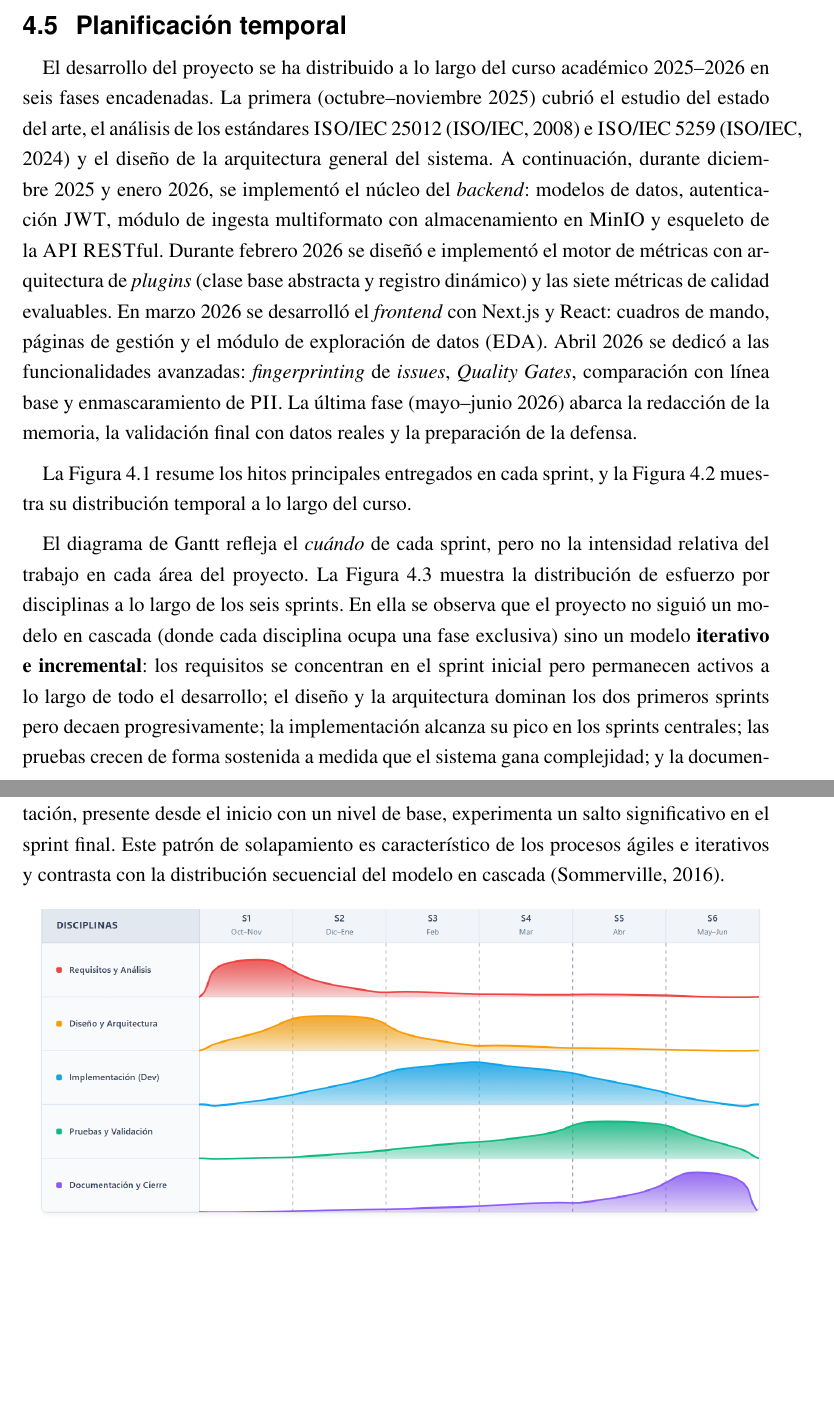
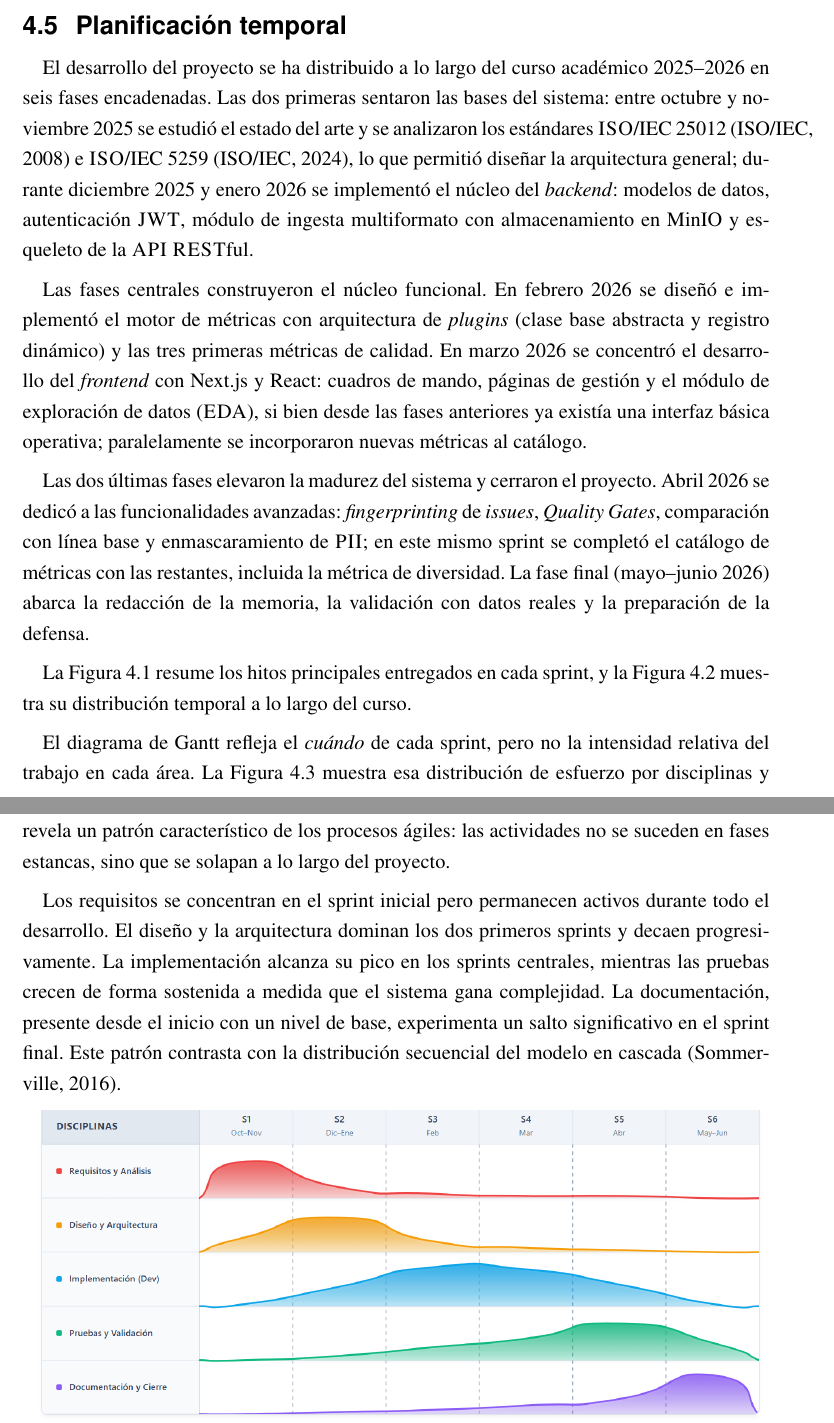
Before and after one commit to AlexSaiz222/TFG_CALIDAD_DATOS_IA, a LaTeX thesis (docs/TFG/GITA_TFG/main.tex, which reads docs/TFG/GITA_TFG/chapters/04-metodologia.tex): two parts of pages 53 and 55 of 120 before the commit and two parts of pages 53 and 55 of 119 after it, joined at a grey line, cut so that both start at the same text, the shorter picture padded with empty space. Compiled offline with pdfLaTeX.

Commit message:
Add roadmapv2 HTML and update methodology
Revise chapter 04 (04-metodologia.tex) to rephrase and restructure the project timeline: split and clarify phases, adjust wording about implemented metrics and features, and introduce the roadmap figure. Add a new interactive roadmap file (figures/roadmapv2.html) and update the roadmap PNG. Regenerate LaTeX metadata and outputs (main.aux, main.lof, main.lot, main.pdf, main.synctex.gz, main.toc) to reflect new figure captions and numbering.

```diff
--- a/docs/TFG/GITA_TFG/chapters/04-metodologia.tex
+++ b/docs/TFG/GITA_TFG/chapters/04-metodologia.tex
@@ -420,23 +420,31 @@ habituales de incompatibilidad entre plataformas.
 %% =========================================================================
 
 El desarrollo del proyecto se ha distribuido a lo largo del curso académico
-2025--2026 en seis fases encadenadas.  La primera (octubre--noviembre~2025)
-cubrió el estudio del estado del arte, el análisis de los estándares
-\ac{ISO}/IEC~25012~\citep{iso25012} e \ac{ISO}/IEC~5259~\citep{iso5259} y el
-diseño de la arquitectura general del sistema.  A continuación,
-durante diciembre~2025 y enero~2026, se implementó el núcleo del
+2025--2026 en seis fases encadenadas.  Las dos primeras sentaron las bases del
+sistema: entre octubre y noviembre~2025 se estudió el estado del arte y se
+analizaron los estándares \ac{ISO}/IEC~25012~\citep{iso25012} e
+\ac{ISO}/IEC~5259~\citep{iso5259}, lo que permitió diseñar la arquitectura
+general; durante diciembre~2025 y enero~2026 se implementó el núcleo del
 \emph{backend}: modelos de datos, autenticación \ac{JWT}, módulo de ingesta
 multiformato con almacenamiento en MinIO y esqueleto de la \ac{API}
-\ac{REST}ful.  Durante febrero~2026 se diseñó e implementó el motor de
-métricas con arquitectura de \emph{plugins} (clase base abstracta y registro
-dinámico) y las siete métricas de calidad evaluables.  En marzo~2026 se
-desarrolló el \emph{frontend} con Next.js y React: cuadros de mando,
-páginas de gestión y el módulo de exploración de datos (\ac{EDA}).  Abril~2026
-se dedicó a las funcionalidades avanzadas: \emph{fingerprinting} de
+\ac{REST}ful.
+
+Las fases centrales construyeron el núcleo funcional. En febrero~2026 se
+diseñó e implementó el motor de métricas con arquitectura de \emph{plugins}
+(clase base abstracta y registro dinámico) y las tres primeras métricas de
+calidad.  En marzo~2026 se concentró el desarrollo del \emph{frontend} con
+Next.js y React: cuadros de mando, páginas de gestión y el módulo de
+exploración de datos (\ac{EDA}), si bien desde las fases anteriores ya
+existía una interfaz básica operativa; paralelamente se incorporaron nuevas
+métricas al catálogo.
+
+Las dos últimas fases elevaron la madurez del sistema y cerraron el proyecto.
+Abril~2026 se dedicó a las funcionalidades avanzadas: \emph{fingerprinting} de
 \emph{issues}, \emph{Quality Gates}, comparación con línea base y
-enmascaramiento de \ac{PII}.  La última fase (mayo--junio~2026) abarca la
-redacción de la memoria, la validación final con datos reales y la preparación
-de la defensa.
+enmascaramiento de \ac{PII}; en este mismo sprint se completó el catálogo de
+métricas con las restantes, incluida la métrica de diversidad.  La fase final
+(mayo--junio~2026) abarca la redacción de la memoria, la validación con datos
+reales y la preparación de la defensa.
 
 La Figura~\ref{fig:roadmap} resume los hitos principales entregados en
 cada sprint, y la Figura~\ref{fig:gantt} muestra su distribución temporal
@@ -457,19 +465,18 @@ a lo largo del curso.
 \end{figure}
 
 El diagrama de Gantt refleja el \emph{cuándo} de cada sprint, pero no la
-intensidad relativa del trabajo en cada área del proyecto.  La
-Figura~\ref{fig:effort} muestra la distribución de esfuerzo por disciplinas
-a lo largo de los seis sprints.  En ella se observa que el proyecto no siguió
-un modelo en cascada (donde cada disciplina ocupa una fase exclusiva)
-sino un modelo \textbf{iterativo e incremental}: los
-requisitos se concentran en el sprint inicial pero permanecen activos a lo
-largo de todo el desarrollo; el diseño y la arquitectura dominan los dos
-primeros sprints pero decaen progresivamente; la implementación alcanza su
-pico en los sprints centrales; las pruebas crecen de forma sostenida a medida
-que el sistema gana complejidad; y la documentación, presente desde el inicio
-con un nivel de base, experimenta un salto significativo en el sprint final.
-Este patrón de solapamiento es característico de los procesos ágiles e
-iterativos y contrasta con la distribución secuencial del modelo en
+intensidad relativa del trabajo en cada área.  La
+Figura~\ref{fig:effort} muestra esa distribución de esfuerzo por disciplinas
+y revela un patrón característico de los procesos ágiles: las actividades no
+se suceden en fases estancas, sino que se solapan a lo largo del proyecto.
+
+Los requisitos se concentran en el sprint inicial pero permanecen activos
+durante todo el desarrollo.  El diseño y la arquitectura dominan los dos
+primeros sprints y decaen progresivamente.  La implementación alcanza su pico
+en los sprints centrales, mientras las pruebas crecen de forma sostenida a
+medida que el sistema gana complejidad.  La documentación, presente desde el
+inicio con un nivel de base, experimenta un salto significativo en el sprint
+final.  Este patrón contrasta con la distribución secuencial del modelo en
 cascada~\citep{sommerville2016}.
 
 \begin{figure}[htbp]
```
Also changed, not shown: docs/TFG/GITA_TFG/figures/roadmap.png, docs/TFG/GITA_TFG/main.pdf, 6 other files.
